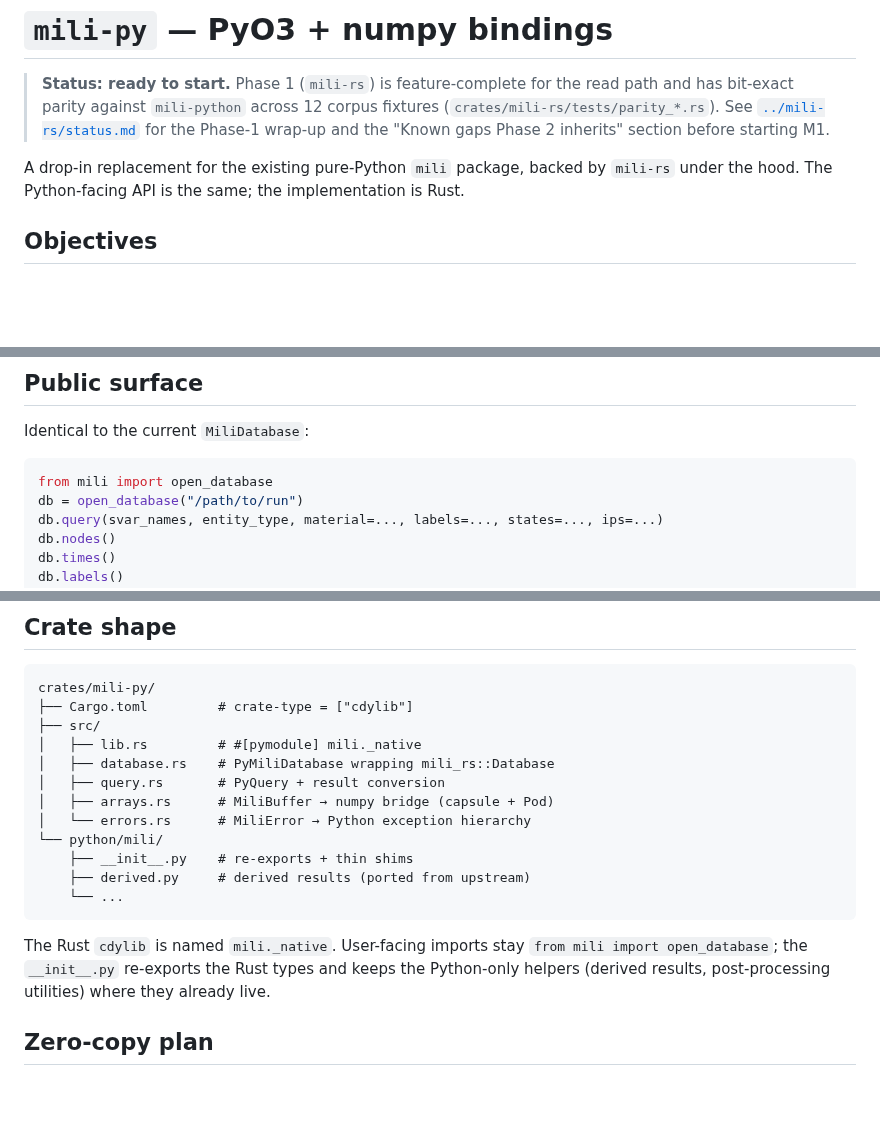
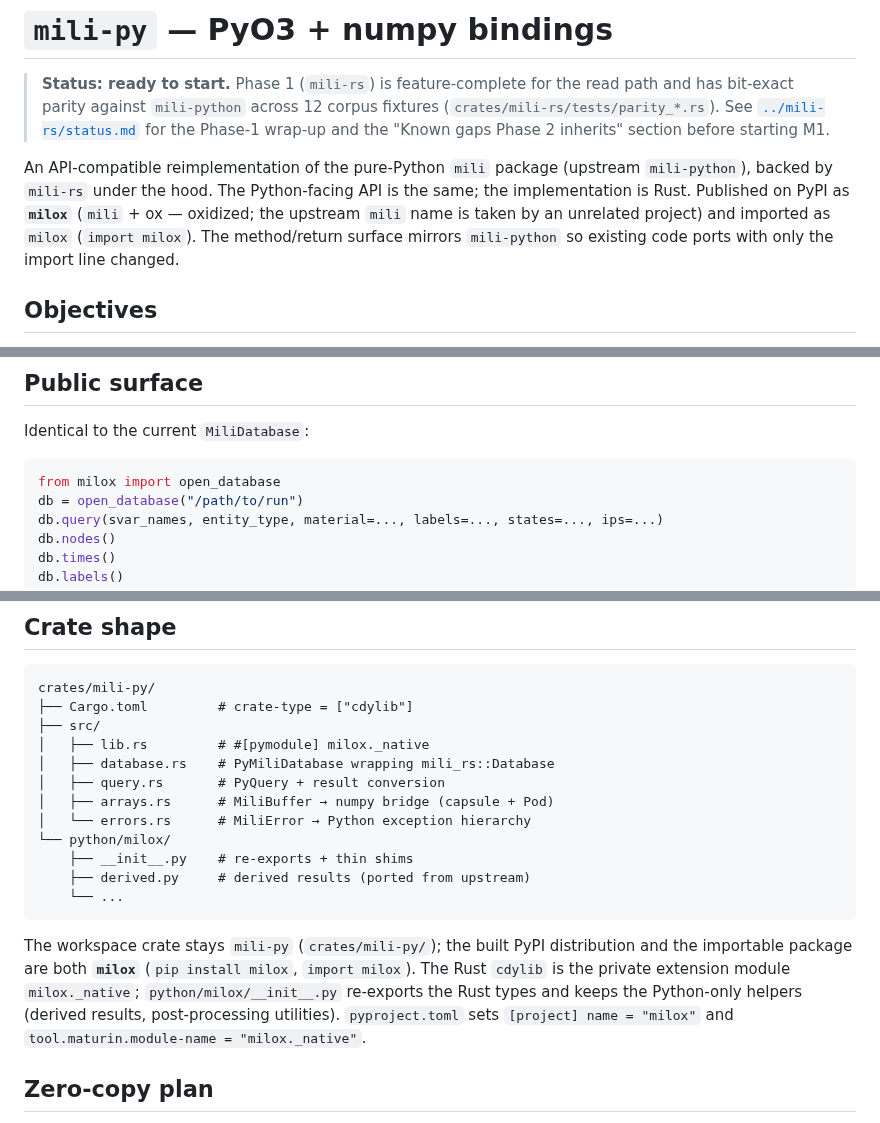
Before and after one commit to rndubs/mili-rs, a Markdown page: planning/mili-py/README.md, 3 parts joined by grey strips. GitHub-like rendering; blank space fills up the shorter version.

Commit message:
Name the Python package milox (mili is taken on PyPI)
The upstream `mili` PyPI name belongs to an unrelated project, so the
Rust-backed binding ships as `milox` (mili + ox, oxidized) for both
the PyPI distribution and the import name (`import milox`). Workspace
crate stays `mili-py`; pyproject sets name="milox" and
maturin module-name="milox._native". References to upstream
`mili-python` (the parity oracle) are unchanged.

https://claude.ai/code/session_01EnZ3jr65UzGfkUi45Dry1u

````diff
--- a/planning/mili-py/README.md
+++ b/planning/mili-py/README.md
@@ -7,9 +7,13 @@
 > wrap-up and the "Known gaps Phase 2 inherits" section before
 > starting M1.
 
-A drop-in replacement for the existing pure-Python `mili` package,
-backed by `mili-rs` under the hood. The Python-facing API is the same;
-the implementation is Rust.
+An API-compatible reimplementation of the pure-Python `mili` package
+(upstream `mili-python`), backed by `mili-rs` under the hood. The
+Python-facing API is the same; the implementation is Rust. Published
+on PyPI as **`milox`** (`mili` + ox — oxidized; the upstream `mili`
+name is taken by an unrelated project) and imported as `milox`
+(`import milox`). The method/return surface mirrors `mili-python` so
+existing code ports with only the import line changed.
 
 ## Objectives
 
@@ -37,7 +41,7 @@ the implementation is Rust.
 Identical to the current `MiliDatabase`:
 
 ```python
-from mili import open_database
+from milox import open_database
 db = open_database("/path/to/run")
 db.query(svar_names, entity_type, material=..., labels=..., states=..., ips=...)
 db.nodes()
@@ -155,21 +159,25 @@ that converts each `MiliError` variant to the right Python class.
 crates/mili-py/
 ├── Cargo.toml         # crate-type = ["cdylib"]
 ├── src/
-│   ├── lib.rs         # #[pymodule] mili._native
+│   ├── lib.rs         # #[pymodule] milox._native
 │   ├── database.rs    # PyMiliDatabase wrapping mili_rs::Database
 │   ├── query.rs       # PyQuery + result conversion
 │   ├── arrays.rs      # MiliBuffer → numpy bridge (capsule + Pod)
 │   └── errors.rs      # MiliError → Python exception hierarchy
-└── python/mili/
+└── python/milox/
     ├── __init__.py    # re-exports + thin shims
     ├── derived.py     # derived results (ported from upstream)
     └── ...
 ```
 
-The Rust `cdylib` is named `mili._native`. User-facing imports stay
-`from mili import open_database`; the `__init__.py` re-exports the
-Rust types and keeps the Python-only helpers (derived results,
-post-processing utilities) where they already live.
+The workspace crate stays `mili-py` (`crates/mili-py/`); the built
+PyPI distribution and the importable package are both **`milox`**
+(`pip install milox`, `import milox`). The Rust `cdylib` is the
+private extension module `milox._native`; `python/milox/__init__.py`
+re-exports the Rust types and keeps the Python-only helpers (derived
+results, post-processing utilities). `pyproject.toml` sets
+`[project] name = "milox"` and `tool.maturin.module-name =
+"milox._native"`.
 
 ## Zero-copy plan
 
````
Also changed, not shown: planning/mili-py/m1.md (+7 -4 lines).
